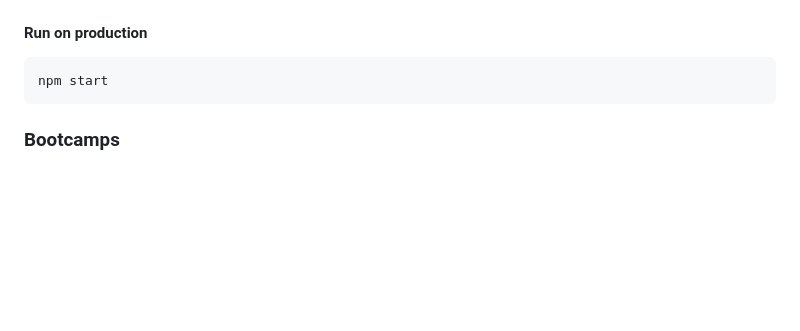
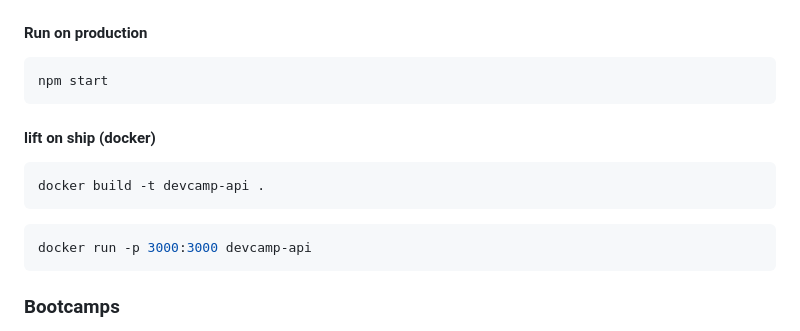
Before and after one commit to MahmoudSafan/DevCamp-API, a Markdown page: README.md, the part around the change. Rendered like a GitHub page; blank space fills up the shorter version.

Commit message:
add docker steps

````diff
--- a/README.md
+++ b/README.md
@@ -19,6 +19,16 @@ npm run dev
 
 ```bash
 npm start
+```
+
+#### lift on ship (docker)
+
+```bash
+docker build -t devcamp-api .
+```
+
+```bash
+docker run -p 3000:3000 devcamp-api
 ```
 
 ### Bootcamps
````
